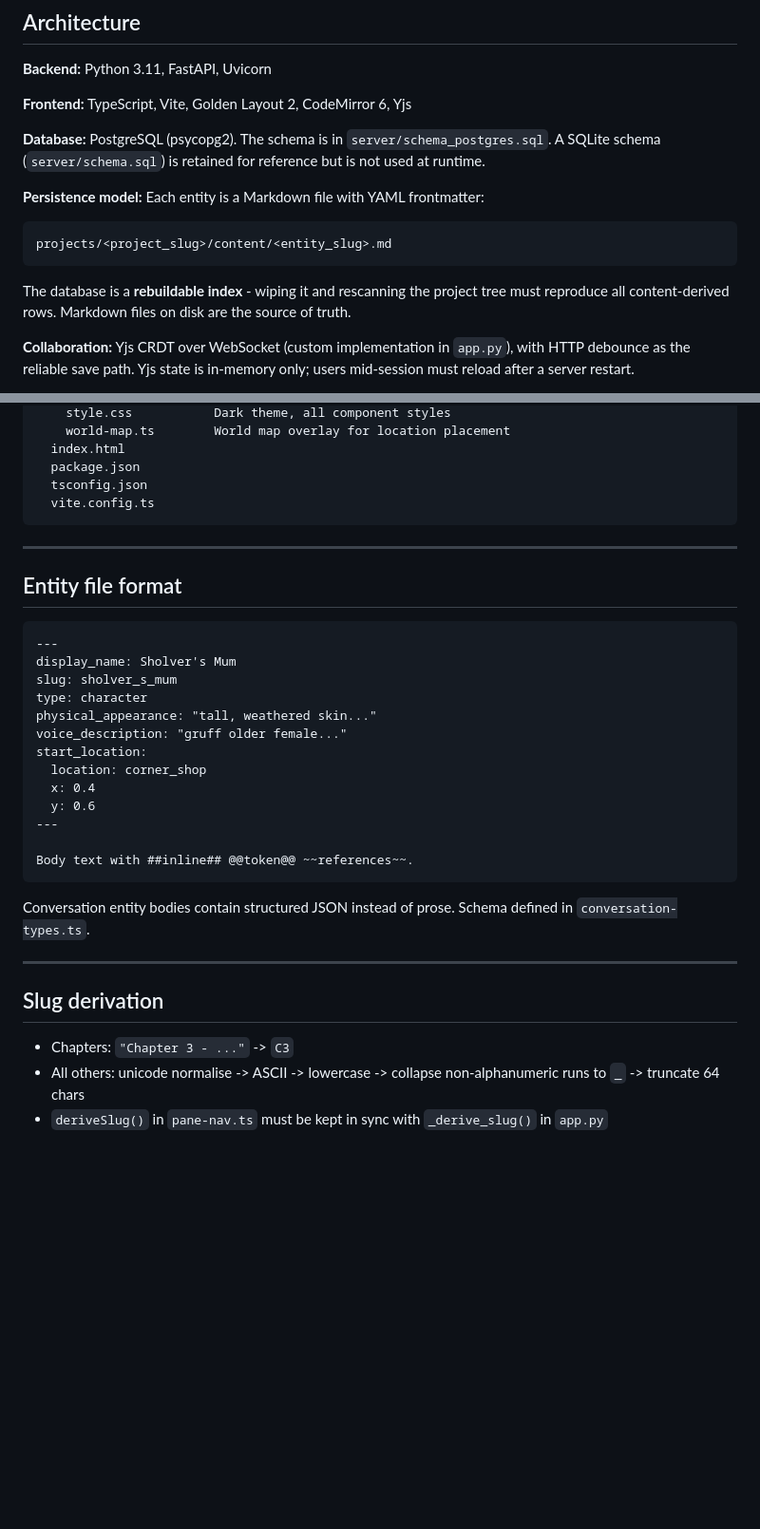
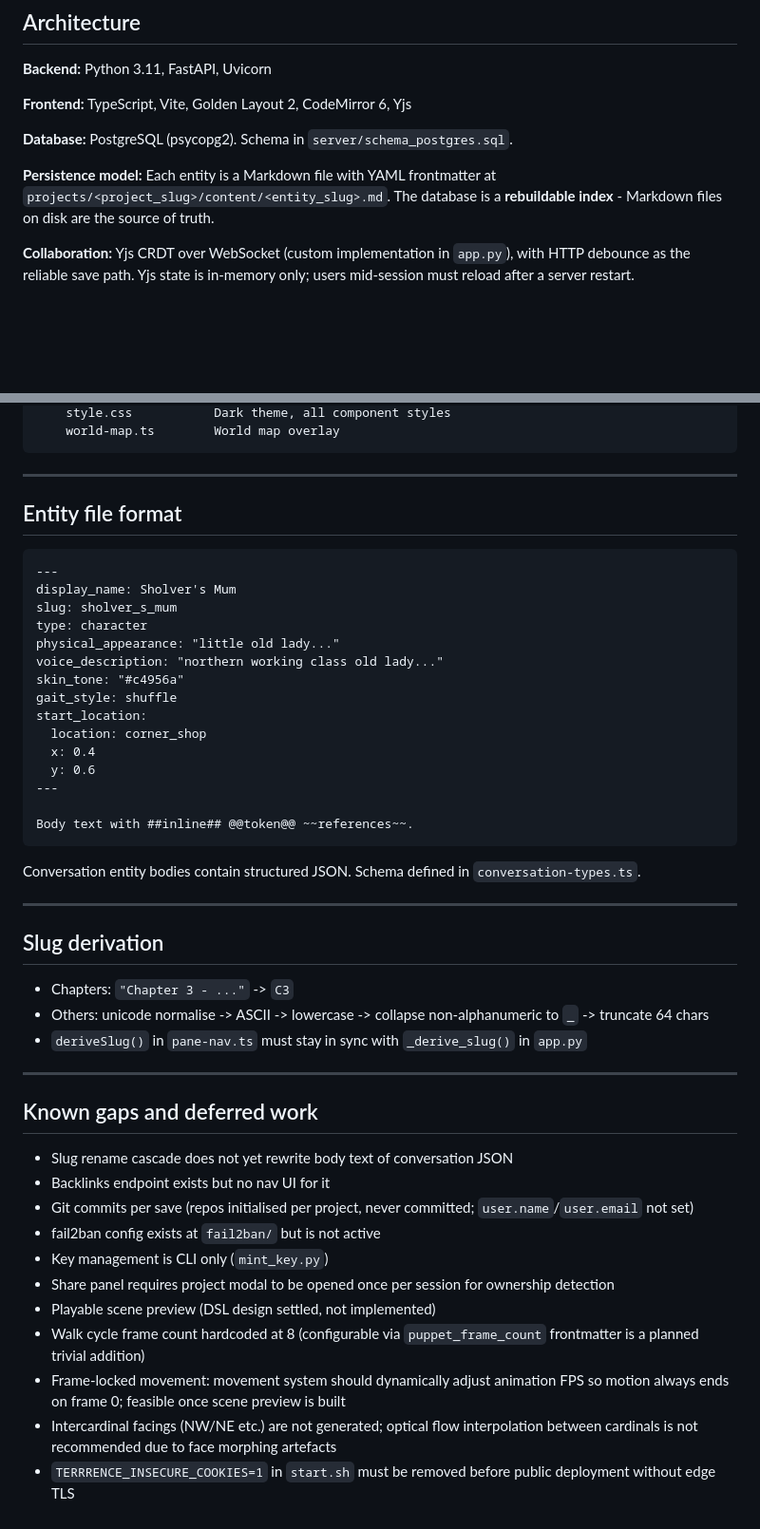
Before and after one commit to hirudyne/Terrrence, a Markdown page: README.md, 2 parts joined by grey strips. Shown at 95% size. Rendered like a GitHub page; blank space fills up the shorter version.

````diff
--- a/README.md
+++ b/README.md
@@ -32,13 +32,9 @@ Renaming an entity cascades the new display name into all inline token reference
 
 **Frontend:** TypeScript, Vite, Golden Layout 2, CodeMirror 6, Yjs
 
-**Database:** PostgreSQL (psycopg2). The schema is in `server/schema_postgres.sql`. A SQLite schema (`server/schema.sql`) is retained for reference but is not used at runtime.
+**Database:** PostgreSQL (psycopg2). Schema in `server/schema_postgres.sql`.
 
-**Persistence model:** Each entity is a Markdown file with YAML frontmatter:
-```
-projects/<project_slug>/content/<entity_slug>.md
-```
-The database is a **rebuildable index** - wiping it and rescanning the project tree must reproduce all content-derived rows. Markdown files on disk are the source of truth.
+**Persistence model:** Each entity is a Markdown file with YAML frontmatter at `projects/<project_slug>/content/<entity_slug>.md`. The database is a **rebuildable index** - Markdown files on disk are the source of truth.
 
 **Collaboration:** Yjs CRDT over WebSocket (custom implementation in `app.py`), with HTTP debounce as the reliable save path. Yjs state is in-memory only; users mid-session must reload after a server restart.
 
@@ -184,9 +182,5 @@ frontend/
     style.css           Dark theme, all component styles
-    world-map.ts        World map overlay for location placement
-  index.html
-  package.json
-  tsconfig.json
-  vite.config.ts
+    world-map.ts        World map overlay
 ```
 
 ---
@@ -198,8 +192,10 @@ frontend/
 display_name: Sholver's Mum
 slug: sholver_s_mum
 type: character
-physical_appearance: "tall, weathered skin..."
-voice_description: "gruff older female..."
+physical_appearance: "little old lady..."
+voice_description: "northern working class old lady..."
+skin_tone: "#c4956a"
+gait_style: shuffle
 start_location:
   location: corner_shop
   x: 0.4
@@ -209,12 +205,28 @@ start_location:
 Body text with ##inline## @@token@@ ~~references~~.
 ```
 
-Conversation entity bodies contain structured JSON instead of prose. Schema defined in `conversation-types.ts`.
+Conversation entity bodies contain structured JSON. Schema defined in `conversation-types.ts`.
 
 ---
 
 ## Slug derivation
 
 - Chapters: `"Chapter 3 - ..."` -> `C3`
-- All others: unicode normalise -> ASCII -> lowercase -> collapse non-alphanumeric runs to `_` -> truncate 64 chars
-- `deriveSlug()` in `pane-nav.ts` must be kept in sync with `_derive_slug()` in `app.py`
+- Others: unicode normalise -> ASCII -> lowercase -> collapse non-alphanumeric to `_` -> truncate 64 chars
+- `deriveSlug()` in `pane-nav.ts` must stay in sync with `_derive_slug()` in `app.py`
+
+---
+
+## Known gaps and deferred work
+
+- Slug rename cascade does not yet rewrite body text of conversation JSON
+- Backlinks endpoint exists but no nav UI for it
+- Git commits per save (repos initialised per project, never committed; `user.name`/`user.email` not set)
+- fail2ban config exists at `fail2ban/` but is not active
+- Key management is CLI only (`mint_key.py`)
+- Share panel requires project modal to be opened once per session for ownership detection
+- Playable scene preview (DSL design settled, not implemented)
+- Walk cycle frame count hardcoded at 8 (configurable via `puppet_frame_count` frontmatter is a planned trivial addition)
+- Frame-locked movement: movement system should dynamically adjust animation FPS so motion always ends on frame 0; feasible once scene preview is built
+- Intercardinal facings (NW/NE etc.) are not generated; optical flow interpolation between cardinals is not recommended due to face morphing artefacts
+- `TERRRENCE_INSECURE_COOKIES=1` in `start.sh` must be removed before public deployment without edge TLS
````
Also changed, not shown: other parts of README.md (+44 -42 lines).
